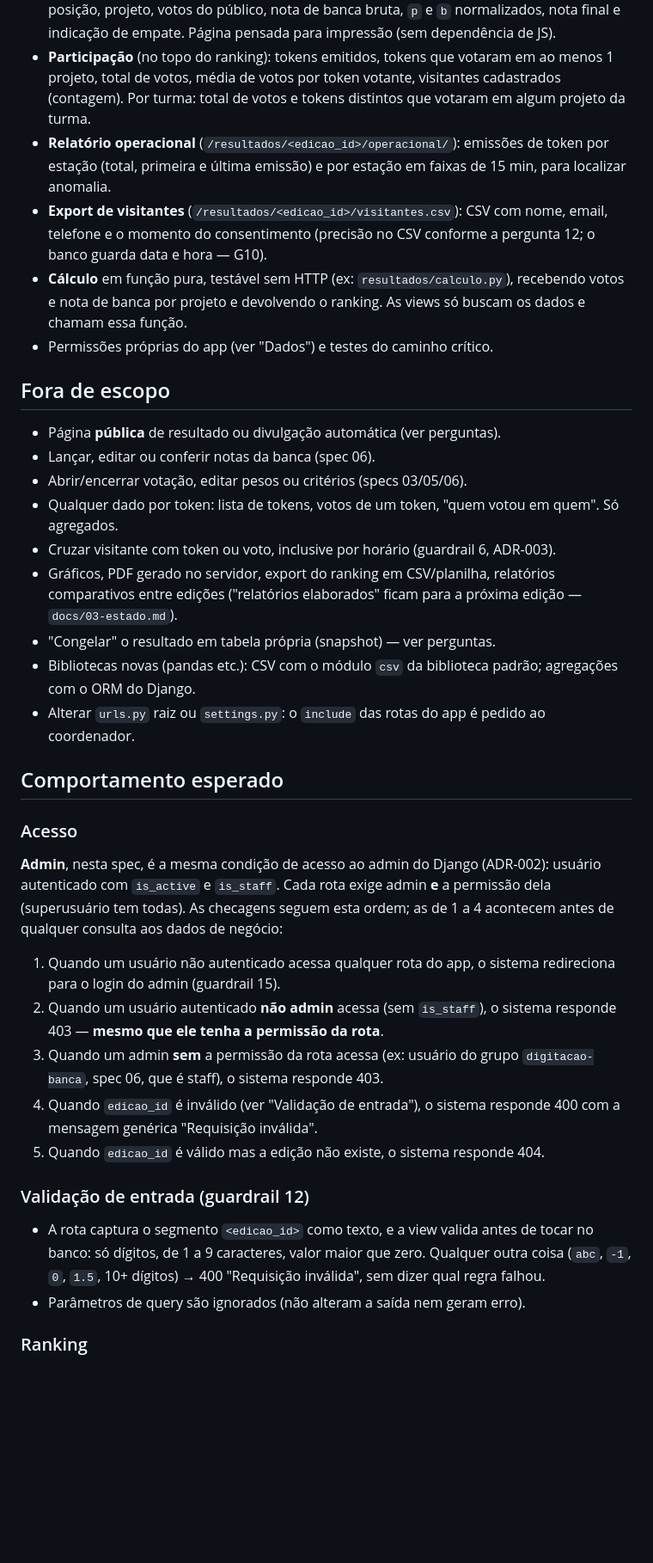
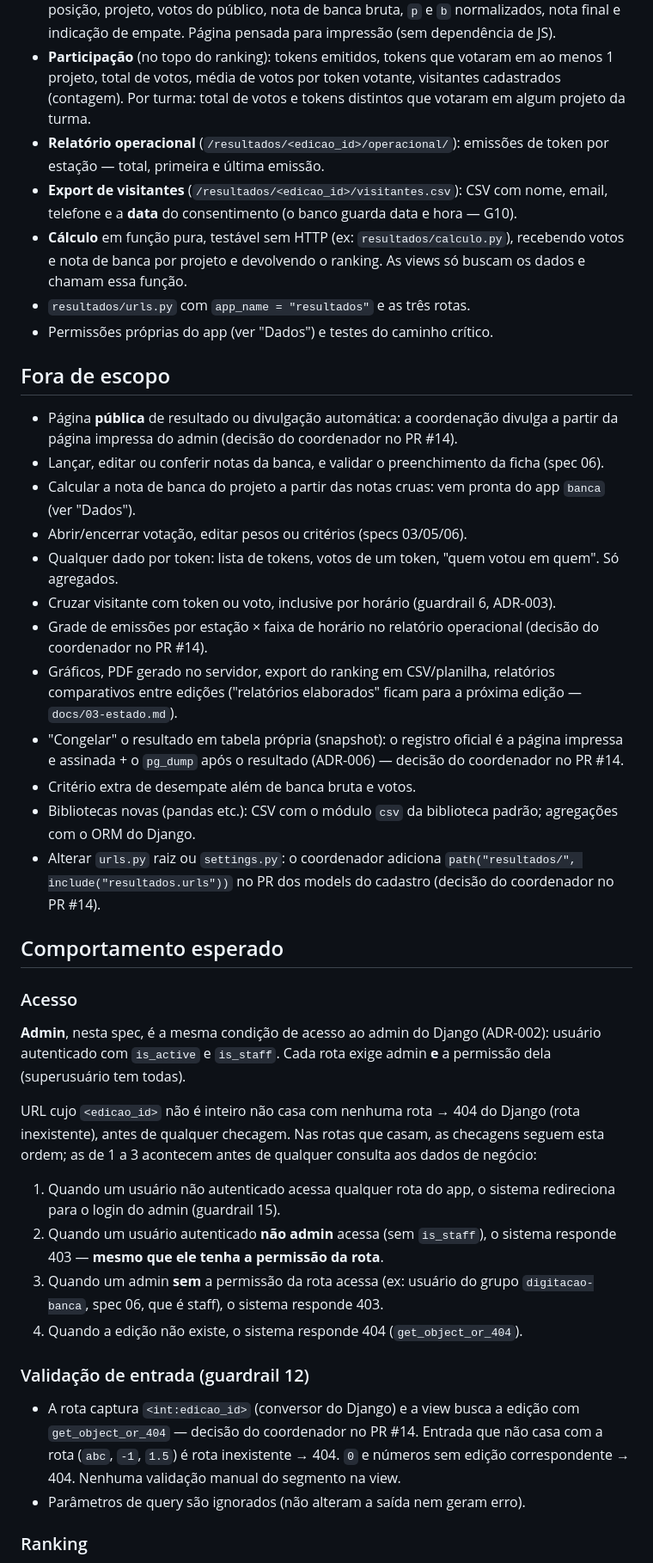
Before and after one commit to guilhermepama/vitrine-cps, a Markdown page: specs/04-resultados.md, the part around one of its changes. Shown at 86% size. Rendered like a GitHub page; blank space fills up the shorter version.

Commit message:
resultados: aplica revisão do coordenador na spec 04
Co-Authored-By: Claude Opus 5.5 <noreply@anthropic.com>

```diff
--- a/specs/04-resultados.md
+++ b/specs/04-resultados.md
@@ -27,57 +28,70 @@ visitantes — tudo em rotas só de admin.
   votante, visitantes cadastrados (contagem). Por turma: total de votos e
   tokens distintos que votaram em algum projeto da turma.
 - **Relatório operacional** (`/resultados/<edicao_id>/operacional/`):
-  emissões de token por estação (total, primeira e última emissão) e por
-  estação em faixas de 15 min, para localizar anomalia.
+  emissões de token por estação — total, primeira e última emissão.
 - **Export de visitantes** (`/resultados/<edicao_id>/visitantes.csv`):
-  CSV com nome, email, telefone e o momento do consentimento (precisão
-  no CSV conforme a pergunta 12; o banco guarda data e hora — G10).
+  CSV com nome, email, telefone e a **data** do consentimento (o banco
+  guarda data e hora — G10).
 - **Cálculo** em função pura, testável sem HTTP (ex:
   `resultados/calculo.py`), recebendo votos e nota de banca por projeto e
   devolvendo o ranking. As views só buscam os dados e chamam essa função.
+- `resultados/urls.py` com `app_name = "resultados"` e as três rotas.
 - Permissões próprias do app (ver "Dados") e testes do caminho crítico.
 
 ## Fora de escopo
-- Página **pública** de resultado ou divulgação automática (ver perguntas).
-- Lançar, editar ou conferir notas da banca (spec 06).
+- Página **pública** de resultado ou divulgação automática: a coordenação
+  divulga a partir da página impressa do admin (decisão do coordenador no
+  PR #14).
+- Lançar, editar ou conferir notas da banca, e validar o preenchimento da
+  ficha (spec 06).
+- Calcular a nota de banca do projeto a partir das notas cruas: vem
+  pronta do app `banca` (ver "Dados").
 - Abrir/encerrar votação, editar pesos ou critérios (specs 03/05/06).
 - Qualquer dado por token: lista de tokens, votos de um token, "quem votou
   em quem". Só agregados.
 - Cruzar visitante com token ou voto, inclusive por horário (guardrail 6,
   ADR-003).
+- Grade de emissões por estação × faixa de horário no relatório
+  operacional (decisão do coordenador no PR #14).
 - Gráficos, PDF gerado no servidor, export do ranking em CSV/planilha,
   relatórios comparativos entre edições ("relatórios elaborados" ficam
   para a próxima edição — `docs/03-estado.md`).
-- "Congelar" o resultado em tabela própria (snapshot) — ver perguntas.
+- "Congelar" o resultado em tabela própria (snapshot): o registro oficial
+  é a página impressa e assinada + o `pg_dump` após o resultado (ADR-006)
+  — decisão do coordenador no PR #14.
+- Critério extra de desempate além de banca bruta e votos.
 - Bibliotecas novas (pandas etc.): CSV com o módulo `csv` da biblioteca
   padrão; agregações com o ORM do Django.
-- Alterar `urls.py` raiz ou `settings.py`: o `include` das rotas do app é
-  pedido ao coordenador.
+- Alterar `urls.py` raiz ou `settings.py`: o coordenador adiciona
+  `path("resultados/", include("resultados.urls"))` no PR dos models do
+  cadastro (decisão do coordenador no PR #14).
 
 ## Comportamento esperado
 
 ### Acesso
 **Admin**, nesta spec, é a mesma condição de acesso ao admin do Django
 (ADR-002): usuário autenticado com `is_active` e `is_staff`. Cada rota
-exige admin **e** a permissão dela (superusuário tem todas). As checagens
-seguem esta ordem; as de 1 a 4 acontecem antes de qualquer consulta aos
-dados de negócio:
+exige admin **e** a permissão dela (superusuário tem todas).
+
+URL cujo `<edicao_id>` não é inteiro não casa com nenhuma rota → 404 do
+Django (rota inexistente), antes de qualquer checagem. Nas rotas que
+casam, as checagens seguem esta ordem; as de 1 a 3 acontecem antes de
+qualquer consulta aos dados de negócio:
 1. Quando um usuário não autenticado acessa qualquer rota do app, o
    sistema redireciona para o login do admin (guardrail 15).
 2. Quando um usuário autenticado **não admin** acessa (sem `is_staff`),
    o sistema responde 403 — **mesmo que ele tenha a permissão da rota**.
 3. Quando um admin **sem** a permissão da rota acessa (ex: usuário do
    grupo `digitacao-banca`, spec 06, que é staff), o sistema responde 403.
-4. Quando `edicao_id` é inválido (ver "Validação de entrada"), o sistema
-   responde 400 com a mensagem genérica "Requisição inválida".
-5. Quando `edicao_id` é válido mas a edição não existe, o sistema
-   responde 404.
+4. Quando a edição não existe, o sistema responde 404
+   (`get_object_or_404`).
 
 ### Validação de entrada (guardrail 12)
-- A rota captura o segmento `<edicao_id>` como texto, e a view valida
-  antes de tocar no banco: só dígitos, de 1 a 9 caracteres, valor maior
-  que zero. Qualquer outra coisa (`abc`, `-1`, `0`, `1.5`, 10+ dígitos)
-  → 400 "Requisição inválida", sem dizer qual regra falhou.
+- A rota captura `<int:edicao_id>` (conversor do Django) e a view busca a
+  edição com `get_object_or_404` — decisão do coordenador no PR #14.
+  Entrada que não casa com a rota (`abc`, `-1`, `1.5`) é rota
+  inexistente → 404. `0` e números sem edição correspondente → 404.
+  Nenhuma validação manual do segmento na view.
 - Parâmetros de query são ignorados (não alteram a saída nem geram erro).
 
 ### Ranking
```
Also changed, not shown: other parts of specs/04-resultados.md (+133 -101 lines).
